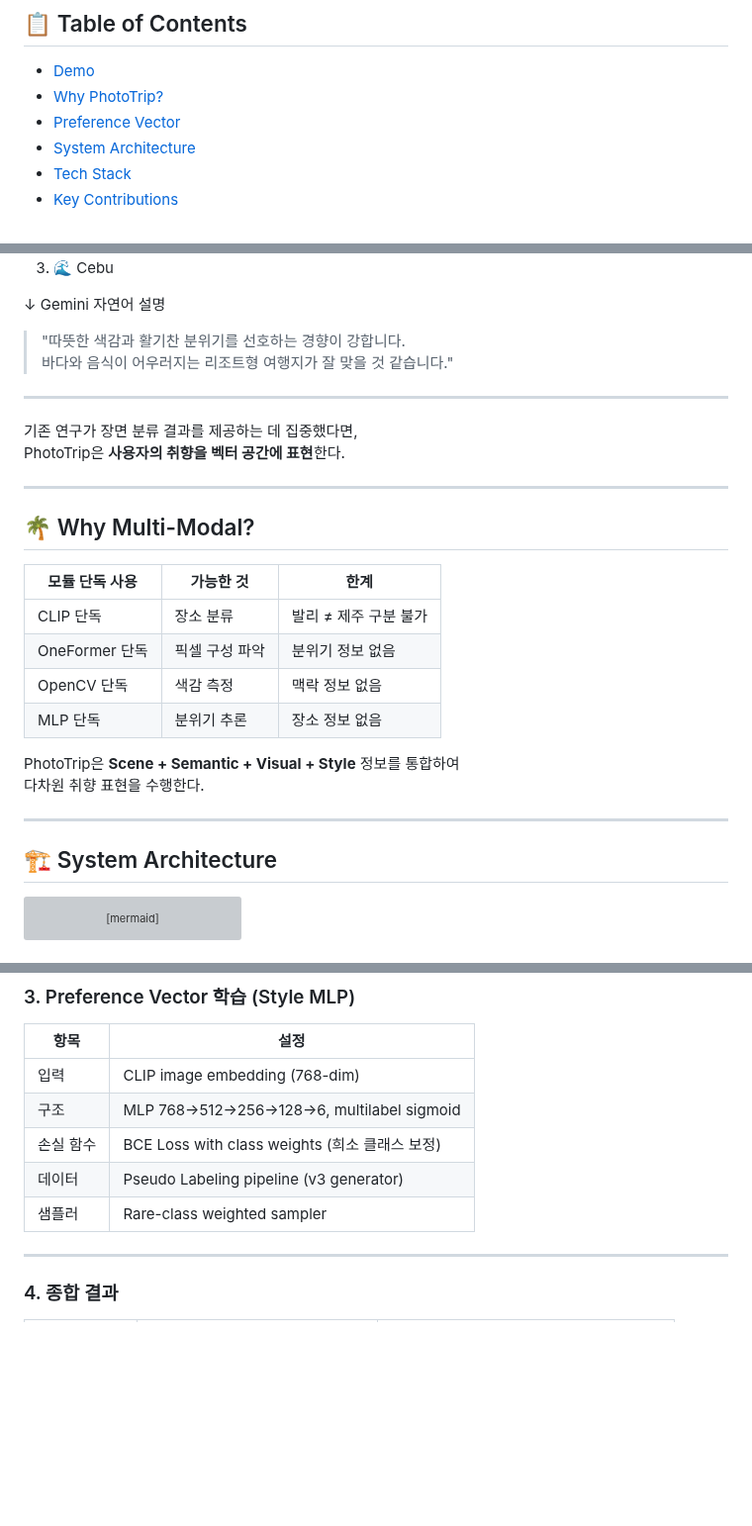
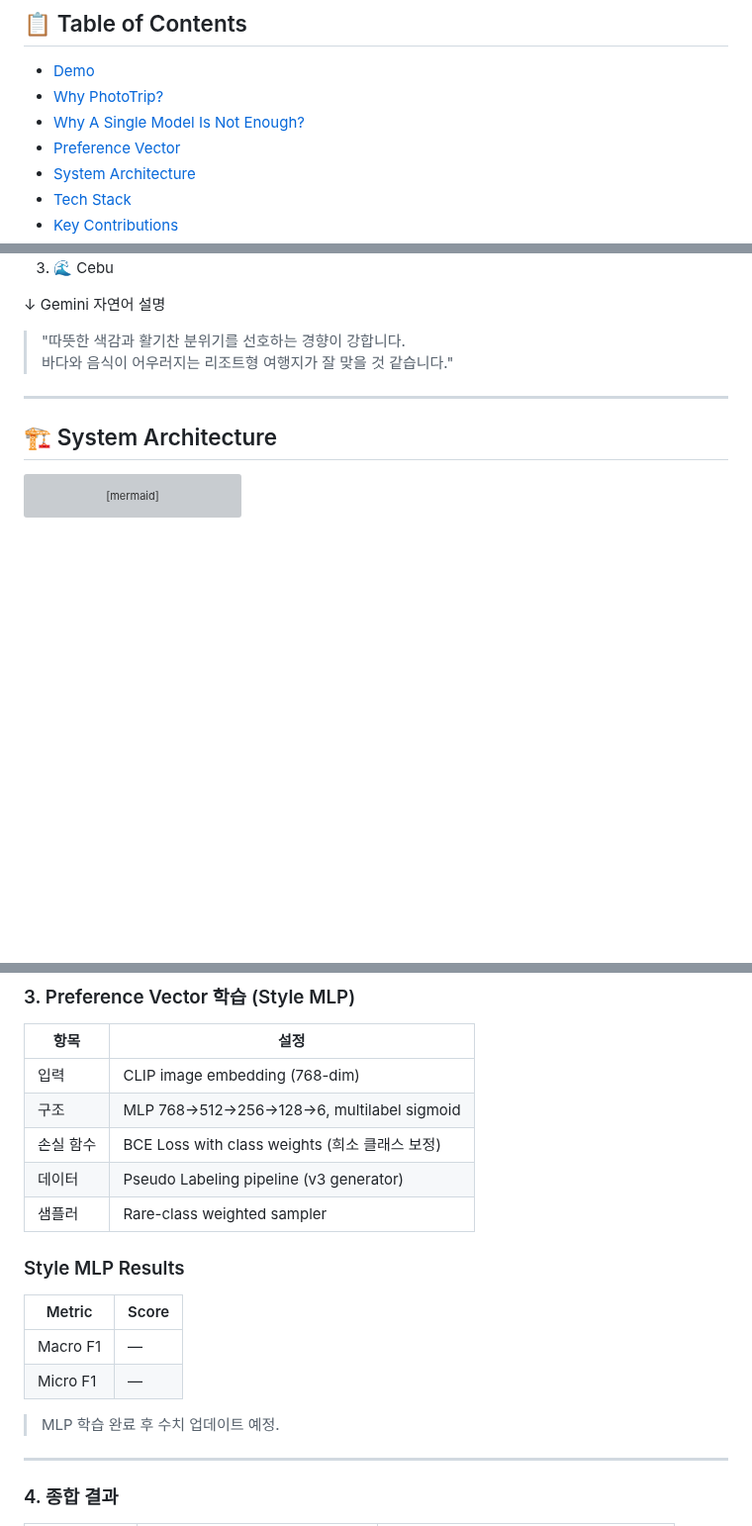
Before and after one commit to ysnni2/PhotoTrip, a Markdown page: README.md, 3 parts joined by grey strips. Shown at 99% size. GitHub-like rendering; blank space fills up the shorter version; grey boxes are pictures that could not be loaded.

```diff
--- a/README.md
+++ b/README.md
@@ -10,6 +10,7 @@
 ## 📋 Table of Contents
 - [Demo](#-demo)
 - [Why PhotoTrip?](#-why-is-phototrip-different)
+- [Why A Single Model Is Not Enough?](#-why-a-single-model-is-not-enough)
 - [Preference Vector](#-preference-vector)
 - [System Architecture](#️-system-architecture)
 - [Tech Stack](#️-tech-stack)
@@ -173,25 +182,6 @@ CLIP · OneFormer · OpenCV · Style MLP의 출력을
 
 > "따뜻한 색감과 활기찬 분위기를 선호하는 경향이 강합니다.
 > 바다와 음식이 어우러지는 리조트형 여행지가 잘 맞을 것 같습니다."
-
----
-
-기존 연구가 장면 분류 결과를 제공하는 데 집중했다면,
-PhotoTrip은 **사용자의 취향을 벡터 공간에 표현**한다.
-
----
-
-## 🌴 Why Multi-Modal?
-
-| 모듈 단독 사용 | 가능한 것 | 한계 |
-|---|---|---|
-| CLIP 단독 | 장소 분류 | 발리 ≠ 제주 구분 불가 |
-| OneFormer 단독 | 픽셀 구성 파악 | 분위기 정보 없음 |
-| OpenCV 단독 | 색감 측정 | 맥락 정보 없음 |
-| MLP 단독 | 분위기 추론 | 장소 정보 없음 |
-
-PhotoTrip은 **Scene + Semantic + Visual + Style** 정보를 통합하여
-다차원 취향 표현을 수행한다.
 
 ---
 
@@ -447,6 +437,15 @@ flowchart LR
 | 데이터 | Pseudo Labeling pipeline (v3 generator) |
 | 샘플러 | Rare-class weighted sampler |
 
+### Style MLP Results
+
+| Metric | Score |
+|--------|-------|
+| Macro F1 | — |
+| Micro F1 | — |
+
+> MLP 학습 완료 후 수치 업데이트 예정.
+
 ---
 
 ### 4. 종합 결과
```
Also changed, not shown: other parts of README.md (+29 -14 lines).
